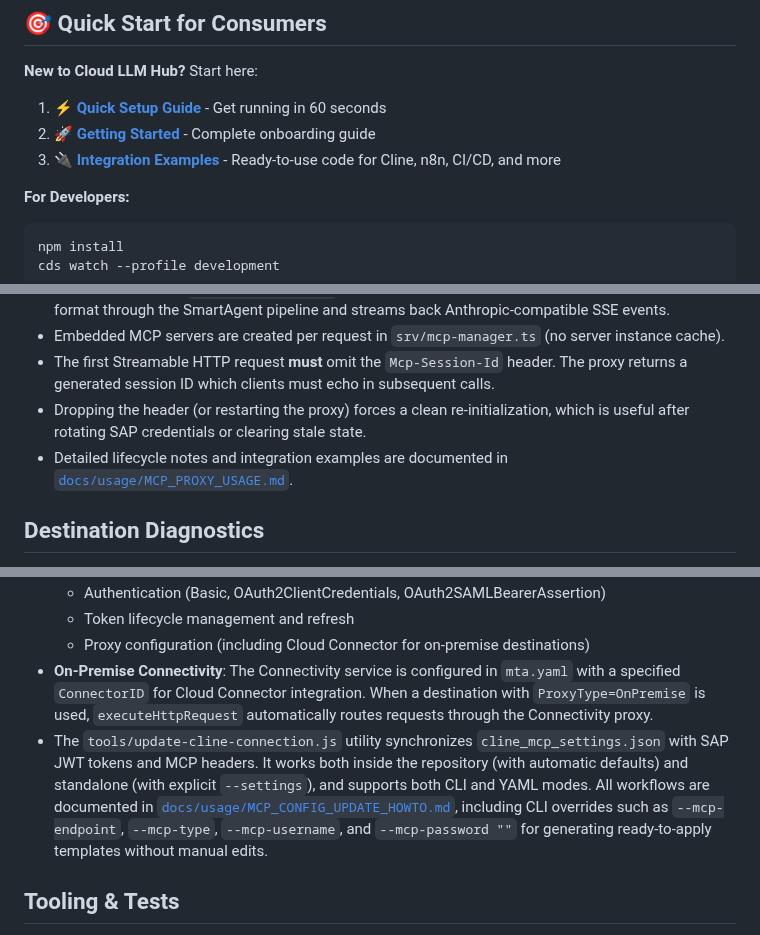
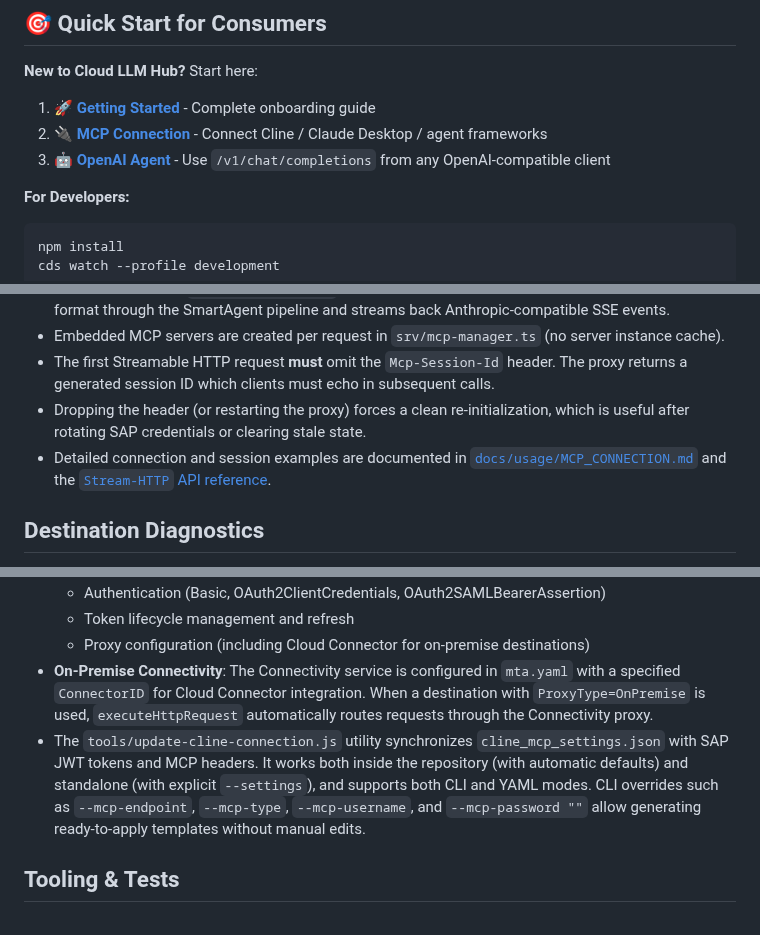
Before and after one commit to fr0ster/cloud-llm-hub, a Markdown page: README.md, 3 parts joined by grey strips. Rendered like a GitHub page.

```diff
--- a/README.md
+++ b/README.md
@@ -61,9 +61,9 @@ Enterprise controls (XSUAA roles, scope-based access, separation of functions) a
 
 **New to Cloud LLM Hub?** Start here:
 
-1. **[⚡ Quick Setup Guide](docs/usage/QUICK_SETUP.md)** - Get running in 60 seconds
-2. **[🚀 Getting Started](docs/usage/GETTING_STARTED.md)** - Complete onboarding guide
-3. **[🔌 Integration Examples](docs/architecture/INTEGRATIONS.md)** - Ready-to-use code for Cline, n8n, CI/CD, and more
+1. **[🚀 Getting Started](docs/usage/GETTING_STARTED.md)** - Complete onboarding guide
+2. **[🔌 MCP Connection](docs/usage/MCP_CONNECTION.md)** - Connect Cline / Claude Desktop / agent frameworks
+3. **[🤖 OpenAI Agent](docs/usage/OPENAI_AGENT.md)** - Use `/v1/chat/completions` from any OpenAI-compatible client
 
 **For Developers:**
 
@@ -81,7 +81,7 @@ The proxy listens on `http://localhost:4004`. Development mode enables Basic aut
 - Embedded MCP servers are created per request in `srv/mcp-manager.ts` (no server instance cache).
 - The first Streamable HTTP request **must** omit the `Mcp-Session-Id` header. The proxy returns a generated session ID which clients must echo in subsequent calls.
 - Dropping the header (or restarting the proxy) forces a clean re-initialization, which is useful after rotating SAP credentials or clearing stale state.
-- Detailed lifecycle notes and integration examples are documented in [`docs/usage/MCP_PROXY_USAGE.md`](docs/usage/MCP_PROXY_USAGE.md#streamable-http-session-lifecycle).
+- Detailed connection and session examples are documented in [`docs/usage/MCP_CONNECTION.md`](docs/usage/MCP_CONNECTION.md) and the [`Stream-HTTP` API reference](docs/architecture/API_REFERENCE.md#12-stream-http).
 
 ## Destination Diagnostics
 
@@ -97,7 +97,7 @@ The proxy listens on `http://localhost:4004`. Development mode enables Basic aut
   - Token lifecycle management and refresh
   - Proxy configuration (including Cloud Connector for on-premise destinations)
 - **On-Premise Connectivity**: The Connectivity service is configured in `mta.yaml` with a specified `ConnectorID` for Cloud Connector integration. When a destination with `ProxyType=OnPremise` is used, `executeHttpRequest` automatically routes requests through the Connectivity proxy.
-- The `tools/update-cline-connection.js` utility synchronizes `cline_mcp_settings.json` with SAP JWT tokens and MCP headers. It works both inside the repository (with automatic defaults) and standalone (with explicit `--settings`), and supports both CLI and YAML modes. All workflows are documented in [`docs/usage/MCP_CONFIG_UPDATE_HOWTO.md`](docs/usage/MCP_CONFIG_UPDATE_HOWTO.md), including CLI overrides such as `--mcp-endpoint`, `--mcp-type`, `--mcp-username`, and `--mcp-password ""` for generating ready-to-apply templates without manual edits.
+- The `tools/update-cline-connection.js` utility synchronizes `cline_mcp_settings.json` with SAP JWT tokens and MCP headers. It works both inside the repository (with automatic defaults) and standalone (with explicit `--settings`), and supports both CLI and YAML modes. CLI overrides such as `--mcp-endpoint`, `--mcp-type`, `--mcp-username`, and `--mcp-password ""` allow generating ready-to-apply templates without manual edits.
 
 ## Tooling & Tests
 
```
Also changed, not shown: other parts of README.md (+34 -53 lines), docs/tutorials/rap-bo-book-catalog.md (+9 -0 lines).
